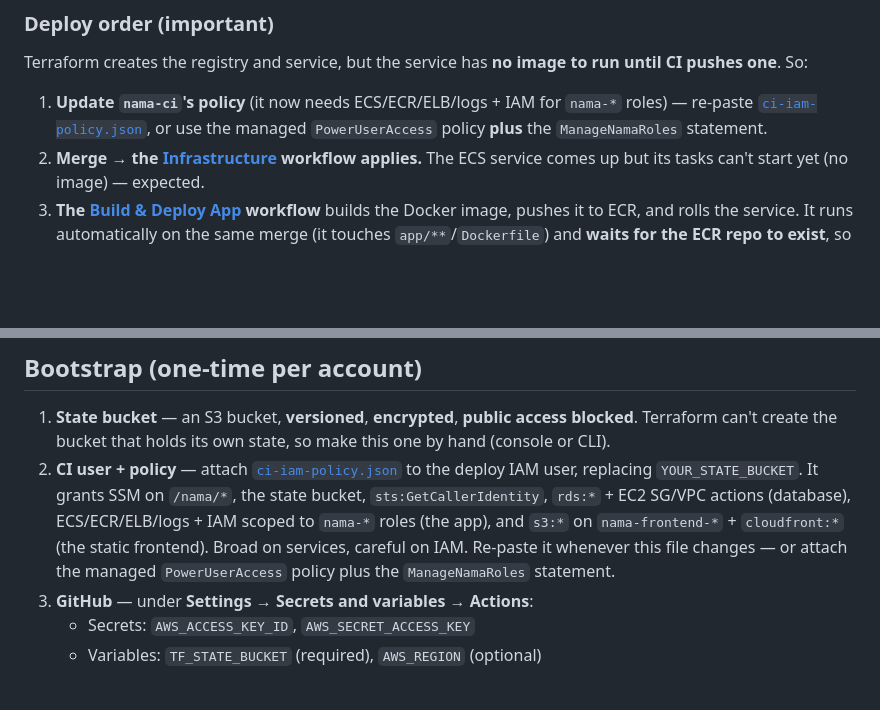
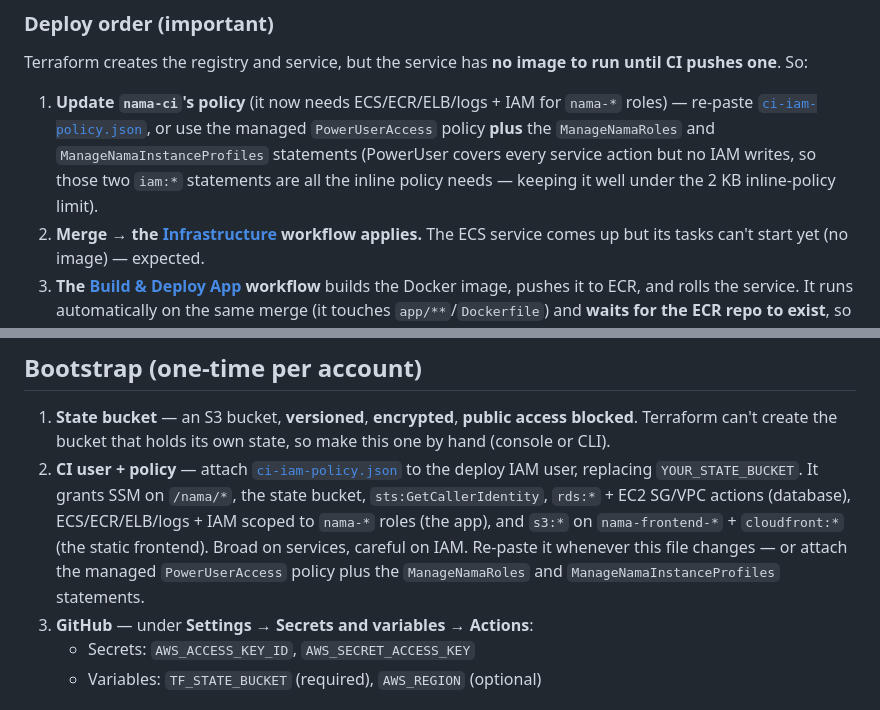
Before and after one commit to jushy10/nama_backend, a Markdown page: infra/README.md, 2 parts joined by grey strips. GitHub-like rendering; blank space fills up the shorter version.

Commit message:
Document the PowerUser path needs both IAM statements (roles + instance profiles)
Co-Authored-By: Claude Opus 4.8 <noreply@anthropic.com>

```diff
--- a/infra/README.md
+++ b/infra/README.md
@@ -188,7 +188,10 @@ until CI pushes one**. So:
 
 1. **Update `nama-ci`'s policy** (it now needs ECS/ECR/ELB/logs + IAM for
    `nama-*` roles) — re-paste [`ci-iam-policy.json`](ci-iam-policy.json), or use
-   the managed `PowerUserAccess` policy **plus** the `ManageNamaRoles` statement.
+   the managed `PowerUserAccess` policy **plus** the `ManageNamaRoles` and
+   `ManageNamaInstanceProfiles` statements (PowerUser covers every service action
+   but no IAM writes, so those two `iam:*` statements are all the inline policy
+   needs — keeping it well under the 2 KB inline-policy limit).
 2. **Merge → the [Infrastructure](../.github/workflows/infra.yml) workflow applies.**
    The ECS service comes up but its tasks can't start yet (no image) — expected.
 3. **The [Build & Deploy App](../.github/workflows/app-image.yml) workflow** builds
@@ -289,7 +292,8 @@ for a built SPA is pennies). `terraform destroy` (or remove `module "frontend"`
    ECS/ECR/ELB/logs + IAM scoped to `nama-*` roles (the app), and `s3:*` on
    `nama-frontend-*` + `cloudfront:*` (the static frontend). Broad on
    services, careful on IAM. Re-paste it whenever this file changes — or attach
-   the managed `PowerUserAccess` policy plus the `ManageNamaRoles` statement.
+   the managed `PowerUserAccess` policy plus the `ManageNamaRoles` and
+   `ManageNamaInstanceProfiles` statements.
 3. **GitHub** — under **Settings → Secrets and variables → Actions**:
    - Secrets: `AWS_ACCESS_KEY_ID`, `AWS_SECRET_ACCESS_KEY`
    - Variables: `TF_STATE_BUCKET` (required), `AWS_REGION` (optional)
```
